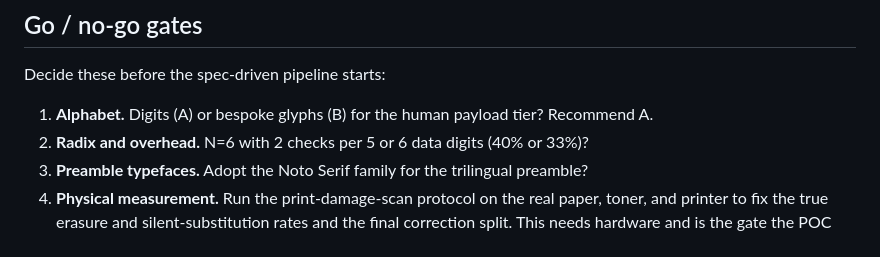
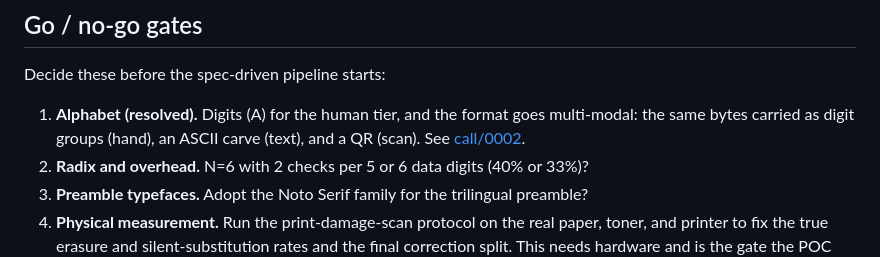
Before and after one commit to slartibardfast/agentic-cathach, a Markdown page: plan/0001-durable-book-format/poc-findings.md, the part around the change. Rendered like a GitHub page.

```diff
--- a/plan/0001-durable-book-format/poc-findings.md
+++ b/plan/0001-durable-book-format/poc-findings.md
@@ -123,7 +123,9 @@ design calls for.
 
 Decide these before the spec-driven pipeline starts:
 
-1. **Alphabet.** Digits (A) or bespoke glyphs (B) for the human payload tier? Recommend A.
+1. **Alphabet (resolved).** Digits (A) for the human tier, and the format goes
+   multi-modal: the same bytes carried as digit groups (hand), an ASCII carve (text),
+   and a QR (scan). See [call/0002](../../call/0002-multi-modal-encoding.md).
 2. **Radix and overhead.** N=6 with 2 checks per 5 or 6 data digits (40% or 33%)?
 3. **Preamble typefaces.** Adopt the Noto Serif family for the trilingual preamble?
 4. **Physical measurement.** Run the print-damage-scan protocol on the real paper, toner,
```
Also changed, not shown: call/0002-multi-modal-encoding.md (added, +39 -0 lines).
